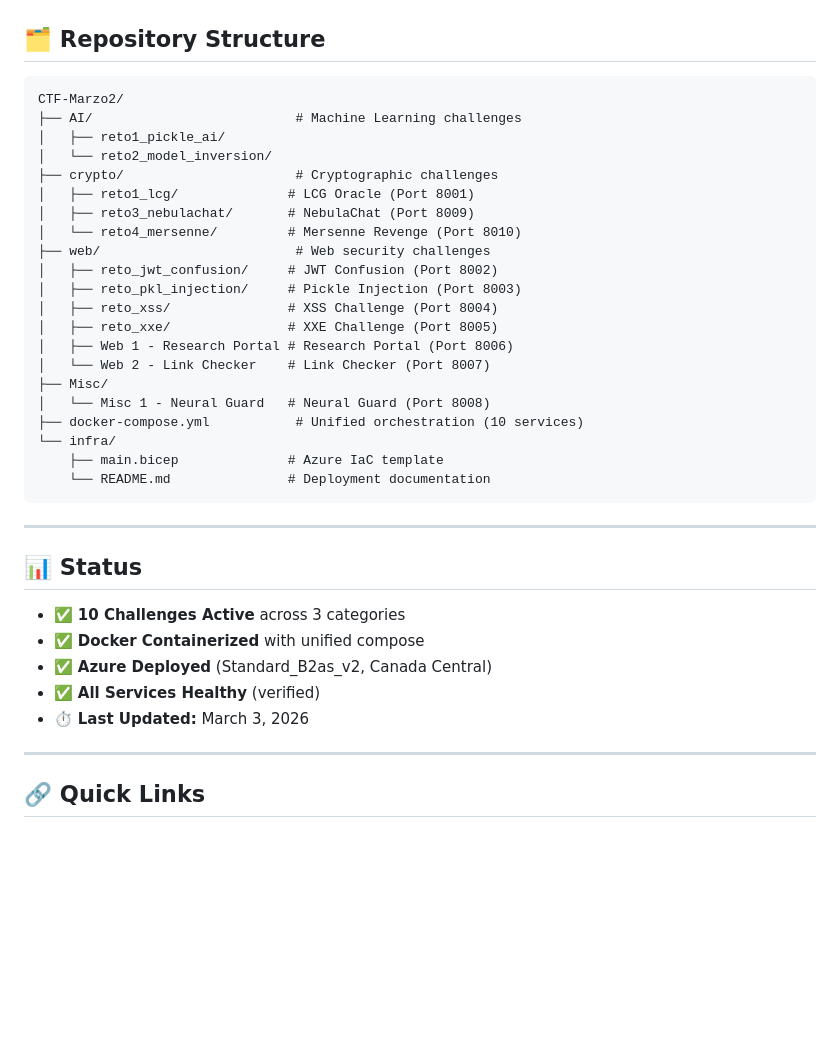
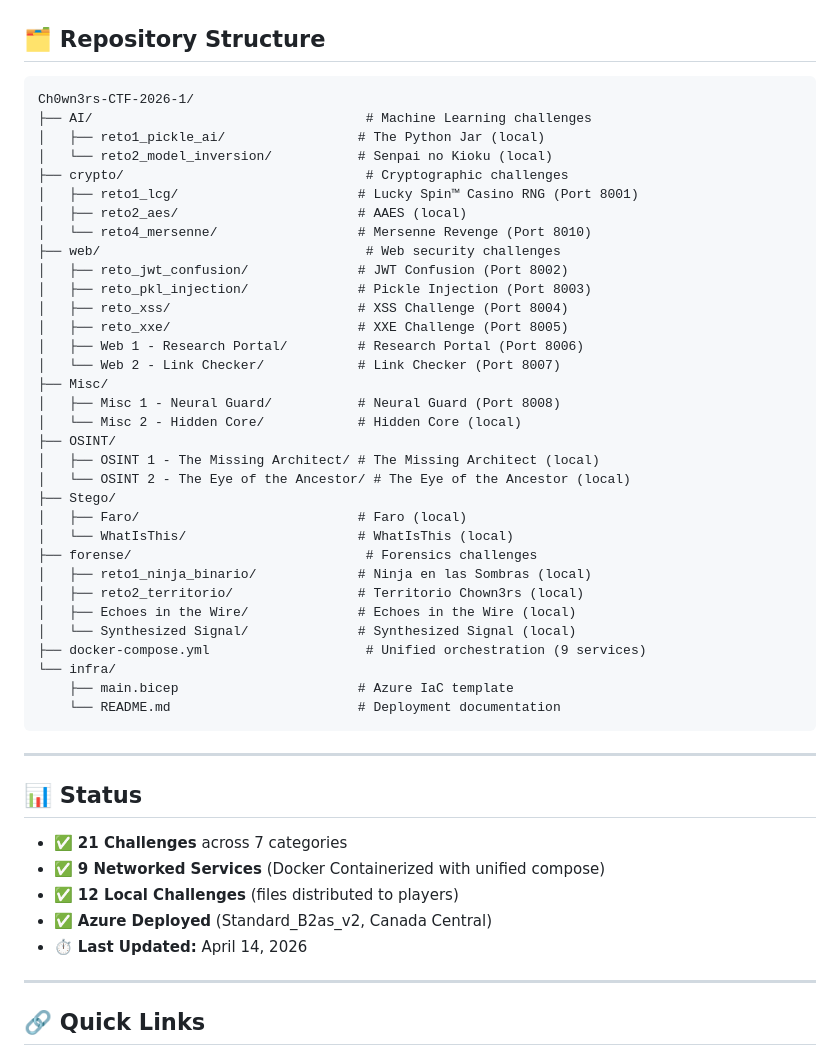
Before and after one commit to Ch0wn3rs/Ch0wn3rs-CTF-2026-1, a Markdown page: README.md, the part around one of its changes. Drawn GitHub-style; blank space fills up the shorter version.

````diff
--- a/README.md
+++ b/README.md
@@ -97,38 +178,50 @@ See [infra/README.md](infra/README.md) for:
 ## 🗂️ Repository Structure
 
 ```
-CTF-Marzo2/
-├── AI/                          # Machine Learning challenges
-│   ├── reto1_pickle_ai/
-│   └── reto2_model_inversion/
-├── crypto/                      # Cryptographic challenges
-│   ├── reto1_lcg/              # LCG Oracle (Port 8001)
-│   ├── reto3_nebulachat/       # NebulaChat (Port 8009)
-│   └── reto4_mersenne/         # Mersenne Revenge (Port 8010)
-├── web/                         # Web security challenges
-│   ├── reto_jwt_confusion/     # JWT Confusion (Port 8002)
-│   ├── reto_pkl_injection/     # Pickle Injection (Port 8003)
-│   ├── reto_xss/               # XSS Challenge (Port 8004)
-│   ├── reto_xxe/               # XXE Challenge (Port 8005)
-│   ├── Web 1 - Research Portal # Research Portal (Port 8006)
-│   └── Web 2 - Link Checker    # Link Checker (Port 8007)
+Ch0wn3rs-CTF-2026-1/
+├── AI/                                   # Machine Learning challenges
+│   ├── reto1_pickle_ai/                 # The Python Jar (local)
+│   └── reto2_model_inversion/           # Senpai no Kioku (local)
+├── crypto/                               # Cryptographic challenges
+│   ├── reto1_lcg/                       # Lucky Spin™ Casino RNG (Port 8001)
+│   ├── reto2_aes/                       # AAES (local)
+│   └── reto4_mersenne/                  # Mersenne Revenge (Port 8010)
+├── web/                                  # Web security challenges
+│   ├── reto_jwt_confusion/              # JWT Confusion (Port 8002)
+│   ├── reto_pkl_injection/              # Pickle Injection (Port 8003)
+│   ├── reto_xss/                        # XSS Challenge (Port 8004)
+│   ├── reto_xxe/                        # XXE Challenge (Port 8005)
+│   ├── Web 1 - Research Portal/         # Research Portal (Port 8006)
+│   └── Web 2 - Link Checker/            # Link Checker (Port 8007)
 ├── Misc/
-│   └── Misc 1 - Neural Guard   # Neural Guard (Port 8008)
-├── docker-compose.yml           # Unified orchestration (10 services)
+│   ├── Misc 1 - Neural Guard/           # Neural Guard (Port 8008)
+│   └── Misc 2 - Hidden Core/            # Hidden Core (local)
+├── OSINT/
+│   ├── OSINT 1 - The Missing Architect/ # The Missing Architect (local)
+│   └── OSINT 2 - The Eye of the Ancestor/ # The Eye of the Ancestor (local)
+├── Stego/
+│   ├── Faro/                            # Faro (local)
+│   └── WhatIsThis/                      # WhatIsThis (local)
+├── forense/                              # Forensics challenges
+│   ├── reto1_ninja_binario/             # Ninja en las Sombras (local)
+│   ├── reto2_territorio/                # Territorio Chown3rs (local)
+│   ├── Echoes in the Wire/              # Echoes in the Wire (local)
+│   └── Synthesized Signal/              # Synthesized Signal (local)
+├── docker-compose.yml                    # Unified orchestration (9 services)
 └── infra/
-    ├── main.bicep              # Azure IaC template
-    └── README.md               # Deployment documentation
+    ├── main.bicep                       # Azure IaC template
+    └── README.md                        # Deployment documentation
 ```
 
 ---
 
 ## 📊 Status
 
-- ✅ **10 Challenges Active** across 3 categories
-- ✅ **Docker Containerized** with unified compose
+- ✅ **21 Challenges** across 7 categories
+- ✅ **9 Networked Services** (Docker Containerized with unified compose)
+- ✅ **12 Local Challenges** (files distributed to players)
 - ✅ **Azure Deployed** (Standard_B2as_v2, Canada Central)
-- ✅ **All Services Healthy** (verified)
-- ⏱️ **Last Updated:** March 3, 2026
+- ⏱️ **Last Updated:** April 14, 2026
 
 ---
 
````
Also changed, not shown: other parts of README.md (+102 -21 lines).
